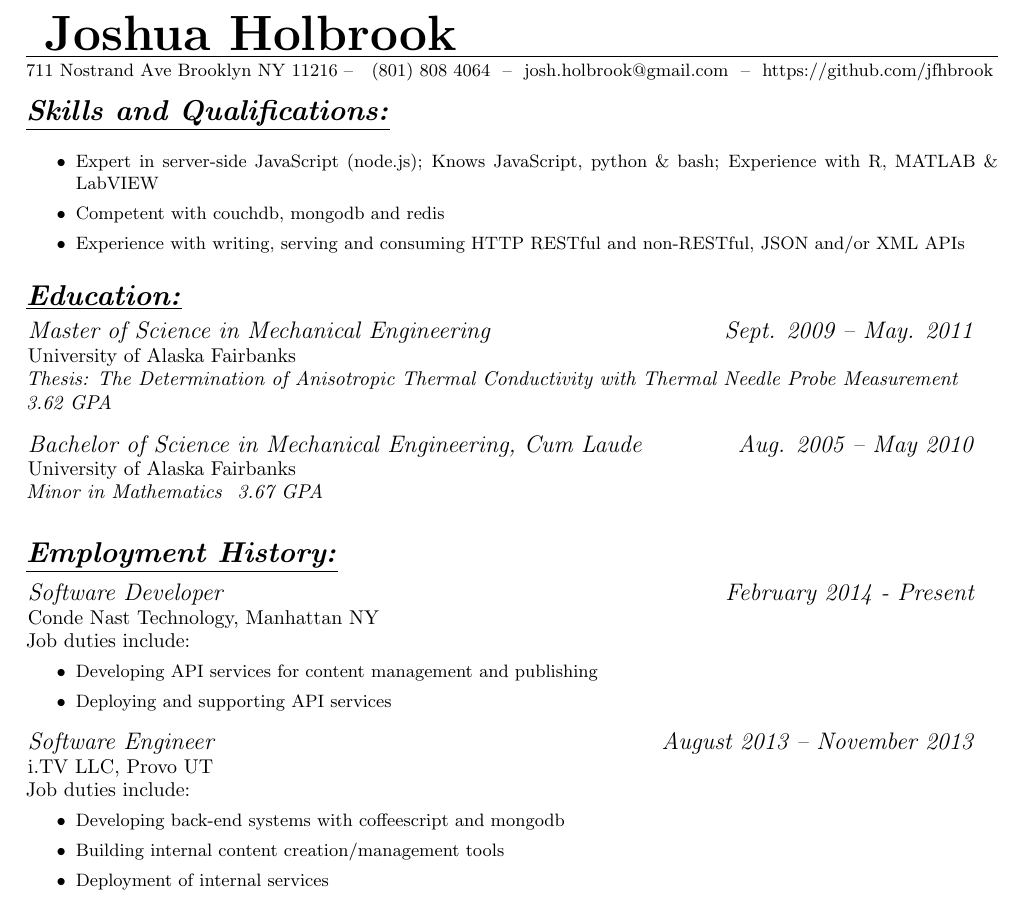
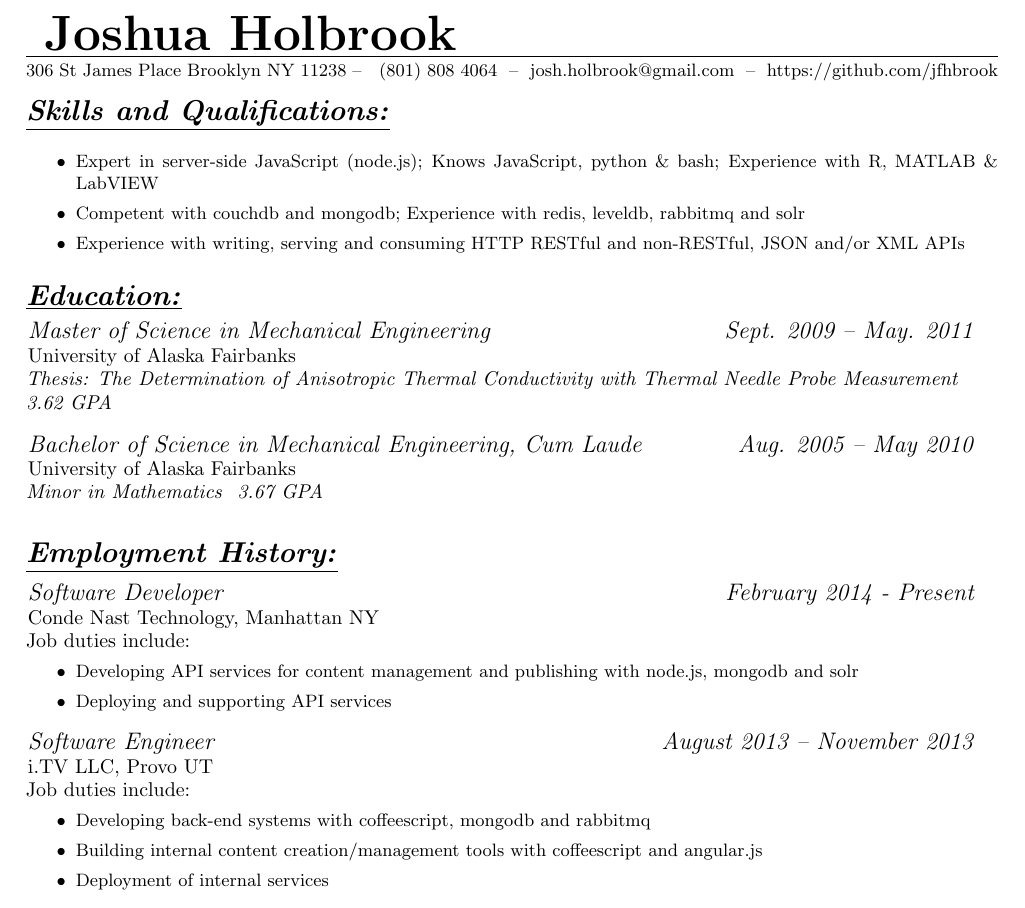
Before and after one commit to jfhbrook/resume, a LaTeX CV (resume_software.tex, which reads jobs/conde_nast.tex, jobs/idottv.tex, skills/databases.tex): part of the page, cut so that both start at the same text. Compiled offline with pdfLaTeX.

Commit message:
Update address, skills, job descriptions

```diff
--- a/jobs/conde_nast.tex
+++ b/jobs/conde_nast.tex
@@ -3,7 +3,7 @@
 Job duties include:
 \small
 \begin{itemize}
-    \item Developing API services for content management and publishing
+    \item Developing API services for content management and publishing with node.js, mongodb and solr
     \item Deploying and supporting API services
 \end{itemize}
 \normalsize
--- a/jobs/idottv.tex
+++ b/jobs/idottv.tex
@@ -3,8 +3,8 @@
 Job duties include:
 \small
 \begin{itemize}
-    \item Developing back-end systems with coffeescript and mongodb
-    \item Building internal content creation/management tools
+    \item Developing back-end systems with coffeescript, mongodb and rabbitmq
+    \item Building internal content creation/management tools with coffeescript and angular.js
     \item Deployment of internal services
 \end{itemize}
 \normalsize
--- a/resume_software.tex
+++ b/resume_software.tex
@@ -17,7 +17,7 @@
 \small
 \begin{itemize}
     \input{./skills/programming.tex}
-    \input{./skills/databases.tex}
+    \input{./skills/datastores.tex}
     \input{./skills/http.tex}
 \end{itemize}
 \normalsize
--- a/skills/databases.tex
+++ /dev/null
@@ -1 +0,0 @@
-\item Competent with couchdb, mongodb and redis
--- /dev/null
+++ b/skills/datastores.tex
@@ -0,0 +1 @@
+\item Competent with couchdb and mongodb; Experience with redis, leveldb, rabbitmq and solr
--- a/whoami.tex
+++ b/whoami.tex
@@ -1,6 +1,6 @@
 \author{ Joshua Holbrook }
-\streetaddress{711 Nostrand Ave}
-\citystatezip{Brooklyn NY 11216}
+\streetaddress{306 St James Place}
+\citystatezip{Brooklyn NY 11238}
 \phone{ (801) 808 4064 }
 \email{ josh.holbrook@gmail.com }
 \webpage{ https://github.com/jfhbrook }
```
Also changed, not shown: resume_all.tex (+1 -1 lines), resume_software.pdf.
